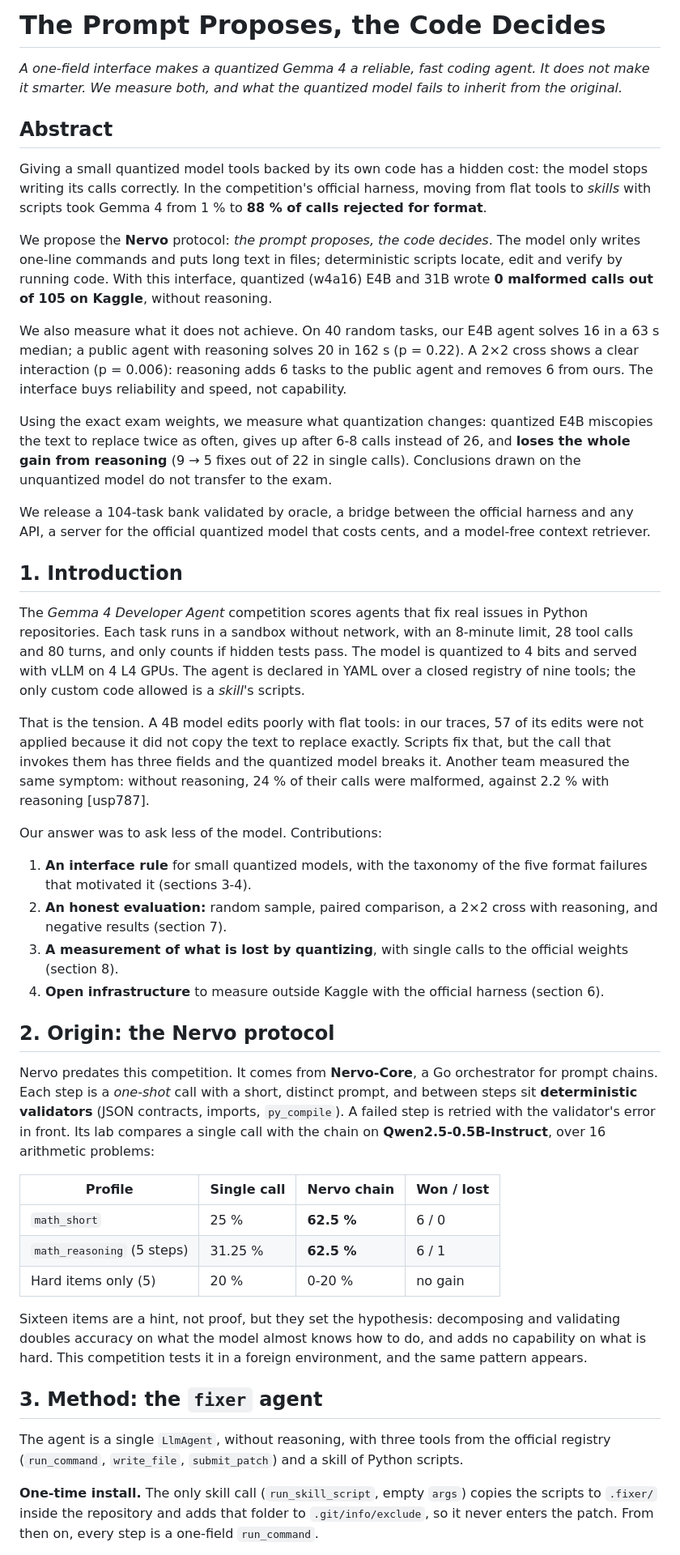
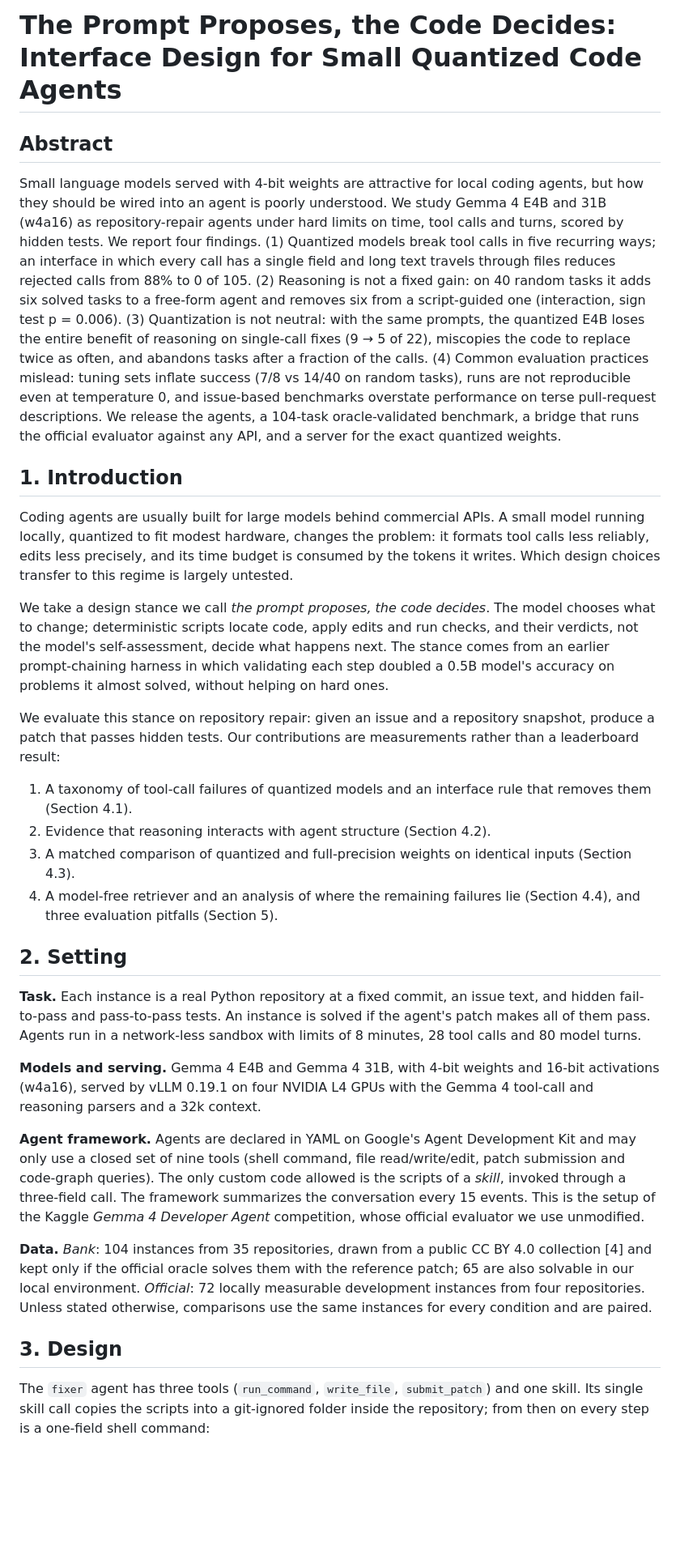
Before and after one commit to RobertoVetere/nervo-gemma-paper, a Markdown page: docs/paper/paper_en.md, the part around one of its changes. Shown at 81% size. Drawn GitHub-style; blank space fills up the shorter version.

```diff
--- a/docs/paper/paper_en.md
+++ b/docs/paper/paper_en.md
@@ -1,47 +1,33 @@
-# The Prompt Proposes, the Code Decides
-
-*A one-field interface makes a quantized Gemma 4 a reliable, fast coding agent. It does not make it smarter. We measure both, and what the quantized model fails to inherit from the original.*
+# The Prompt Proposes, the Code Decides: Interface Design for Small Quantized Code Agents
 
 ## Abstract
 
-Giving a small quantized model tools backed by its own code has a hidden cost: the model stops writing its calls correctly. In the competition's official harness, moving from flat tools to *skills* with scripts took Gemma 4 from 1 % to **88 % of calls rejected for format**.
-
-We propose the **Nervo** protocol: *the prompt proposes, the code decides*. The model only writes one-line commands and puts long text in files; deterministic scripts locate, edit and verify by running code. With this interface, quantized (w4a16) E4B and 31B wrote **0 malformed calls out of 105 on Kaggle**, without reasoning.
-
-We also measure what it does not achieve. On 40 random tasks, our E4B agent solves 16 in a 63 s median; a public agent with reasoning solves 20 in 162 s (p = 0.22). A 2×2 cross shows a clear interaction (p = 0.006): reasoning adds 6 tasks to the public agent and removes 6 from ours. The interface buys reliability and speed, not capability.
-
-Using the exact exam weights, we measure what quantization changes: quantized E4B miscopies the text to replace twice as often, gives up after 6-8 calls instead of 26, and **loses the whole gain from reasoning** (9 → 5 fixes out of 22 in single calls). Conclusions drawn on the unquantized model do not transfer to the exam.
-
-We release a 104-task bank validated by oracle, a bridge between the official harness and any API, a server for the official quantized model that costs cents, and a model-free context retriever.
+Small language models served with 4-bit weights are attractive for local coding agents, but how they should be wired into an agent is poorly understood. We study Gemma 4 E4B and 31B (w4a16) as repository-repair agents under hard limits on time, tool calls and turns, scored by hidden tests. We report four findings. (1) Quantized models break tool calls in five recurring ways; an interface in which every call has a single field and long text travels through files reduces rejected calls from 88% to 0 of 105. (2) Reasoning is not a fixed gain: on 40 random tasks it adds six solved tasks to a free-form agent and removes six from a script-guided one (interaction, sign test p = 0.006). (3) Quantization is not neutral: with the same prompts, the quantized E4B loses the entire benefit of reasoning on single-call fixes (9 → 5 of 22), miscopies the code to replace twice as often, and abandons tasks after a fraction of the calls. (4) Common evaluation practices mislead: tuning sets inflate success (7/8 vs 14/40 on random tasks), runs are not reproducible even at temperature 0, and issue-based benchmarks overstate performance on terse pull-request descriptions. We release the agents, a 104-task oracle-validated benchmark, a bridge that runs the official evaluator against any API, and a server for the exact quantized weights.
 
 ## 1. Introduction
 
-The *Gemma 4 Developer Agent* competition scores agents that fix real issues in Python repositories. Each task runs in a sandbox without network, with an 8-minute limit, 28 tool calls and 80 turns, and only counts if hidden tests pass. The model is quantized to 4 bits and served with vLLM on 4 L4 GPUs. The agent is declared in YAML over a closed registry of nine tools; the only custom code allowed is a *skill*'s scripts.
+Coding agents are usually built for large models behind commercial APIs. A small model running locally, quantized to fit modest hardware, changes the problem: it formats tool calls less reliably, edits less precisely, and its time budget is consumed by the tokens it writes. Which design choices transfer to this regime is largely untested.
 
-That is the tension. A 4B model edits poorly with flat tools: in our traces, 57 of its edits were not applied because it did not copy the text to replace exactly. Scripts fix that, but the call that invokes them has three fields and the quantized model breaks it. Another team measured the same symptom: without reasoning, 24 % of their calls were malformed, against 2.2 % with reasoning [usp787].
+We take a design stance we call *the prompt proposes, the code decides*. The model chooses what to change; deterministic scripts locate code, apply edits and run checks, and their verdicts, not the model's self-assessment, decide what happens next. The stance comes from an earlier prompt-chaining harness in which validating each step doubled a 0.5B model's accuracy on problems it almost solved, without helping on hard ones.
 
-Our answer was to ask less of the model. Contributions:
+We evaluate this stance on repository repair: given an issue and a repository snapshot, produce a patch that passes hidden tests. Our contributions are measurements rather than a leaderboard result:
 
-1. **An interface rule** for small quantized models, with the taxonomy of the five format failures that motivated it (sections 3-4).
-2. **An honest evaluation:** random sample, paired comparison, a 2×2 cross with reasoning, and negative results (section 7).
-3. **A measurement of what is lost by quantizing**, with single calls to the official weights (section 8).
-4. **Open infrastructure** to measure outside Kaggle with the official harness (section 6).
+1. A taxonomy of tool-call failures of quantized models and an interface rule that removes them (Section 4.1).
+2. Evidence that reasoning interacts with agent structure (Section 4.2).
+3. A matched comparison of quantized and full-precision weights on identical inputs (Section 4.3).
+4. A model-free retriever and an analysis of where the remaining failures lie (Section 4.4), and three evaluation pitfalls (Section 5).
 
-## 2. Origin: the Nervo protocol
+## 2. Setting
 
-Nervo predates this competition. It comes from **Nervo-Core**, a Go orchestrator for prompt chains. Each step is a *one-shot* call with a short, distinct prompt, and between steps sit **deterministic validators** (JSON contracts, imports, `py_compile`). A failed step is retried with the validator's error in front. Its lab compares a single call with the chain on **Qwen2.5-0.5B-Instruct**, over 16 arithmetic problems:
+**Task.** Each instance is a real Python repository at a fixed commit, an issue text, and hidden fail-to-pass and pass-to-pass tests. An instance is solved if the agent's patch makes all of them pass. Agents run in a network-less sandbox with limits of 8 minutes, 28 tool calls and 80 model turns.
 
-| Profile | Single call | Nervo chain | Won / lost |
-|---|---|---|---|
-| `math_short` | 25 % | **62.5 %** | 6 / 0 |
-| `math_reasoning` (5 steps) | 31.25 % | **62.5 %** | 6 / 1 |
-| Hard items only (5) | 20 % | 0-20 % | no gain |
+**Models and serving.** Gemma 4 E4B and Gemma 4 31B, with 4-bit weights and 16-bit activations (w4a16), served by vLLM 0.19.1 on four NVIDIA L4 GPUs with the Gemma 4 tool-call and reasoning parsers and a 32k context.
 
-Sixteen items are a hint, not proof, but they set the hypothesis: decomposing and validating doubles accuracy on what the model almost knows how to do, and adds no capability on what is hard. This competition tests it in a foreign environment, and the same pattern appears.
+**Agent framework.** Agents are declared in YAML on Google's Agent Development Kit and may only use a closed set of nine tools (shell command, file read/write/edit, patch submission and code-graph queries). The only custom code allowed is the scripts of a *skill*, invoked through a three-field call. The framework summarizes the conversation every 15 events. This is the setup of the Kaggle *Gemma 4 Developer Agent* competition, whose official evaluator we use unmodified.
 
-## 3. Method: the `fixer` agent
+**Data.** *Bank*: 104 instances from 35 repositories, drawn from a public CC BY 4.0 collection [4] and kept only if the official oracle solves them with the reference patch; 65 are also solvable in our local environment. *Official*: 72 locally measurable development instances from four repositories. Unless stated otherwise, comparisons use the same instances for every condition and are paired.
 
-The agent is a single `LlmAgent`, without reasoning, with three tools from the official registry (`run_command`, `write_file`, `submit_patch`) and a skill of Python scripts.
+## 3. Design
 
-**One-time install.** The only skill call (`run_skill_script`, empty `args`) copies the scripts to `.fixer/` inside the repository and adds that folder to `.git/info/exclude`, so it never enters the patch. From then on, every step is a one-field `run_command`.
+The `fixer` agent has three tools (`run_command`, `write_file`, `submit_patch`) and one skill. Its single skill call copies the scripts into a git-ignored folder inside the repository; from then on every step is a one-field shell command:
 
```
Also changed, not shown: other parts of docs/paper/paper_en.md (+64 -97 lines), docs/paper/paper_es.md (+83 -128 lines), docs/paper/fig_interaction.png (added).
